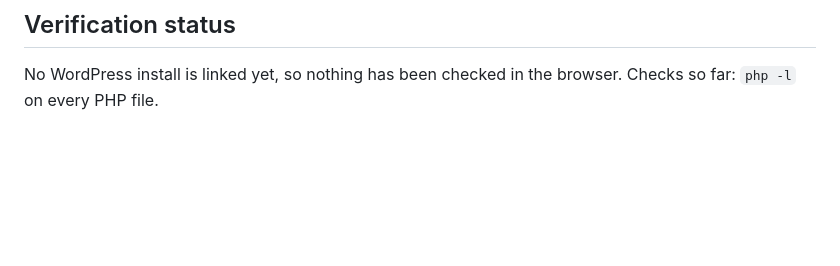
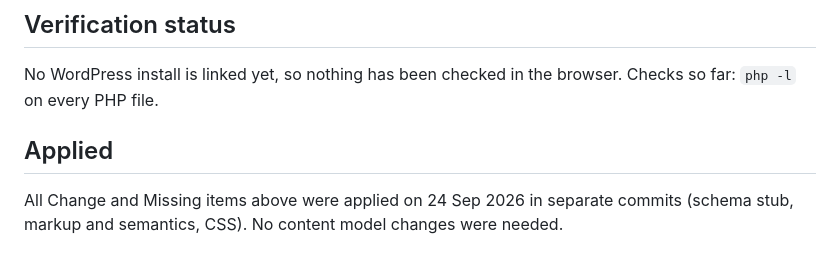
Before and after one commit to codedesignseu/panmotors, a Markdown page: docs/audit.md, the part around the change. GitHub-like rendering; blank space fills up the shorter version.

Commit message:
docs: tick foundation tasks, mark audit applied
Co-Authored-By: Claude Opus 5.5 <noreply@anthropic.com>

```diff
--- a/docs/audit.md
+++ b/docs/audit.md
@@ -45,3 +45,7 @@ No car post type, `single-car.php`, `archive-car.php` or car ACF group was ever
 ## Verification status
 
 No WordPress install is linked yet, so nothing has been checked in the browser. Checks so far: `php -l` on every PHP file.
+
+## Applied
+
+All Change and Missing items above were applied on 24 Sep 2026 in separate commits (schema stub, markup and semantics, CSS). No content model changes were needed.
```
Also changed, not shown: TASKS.md (+8 -7 lines).
